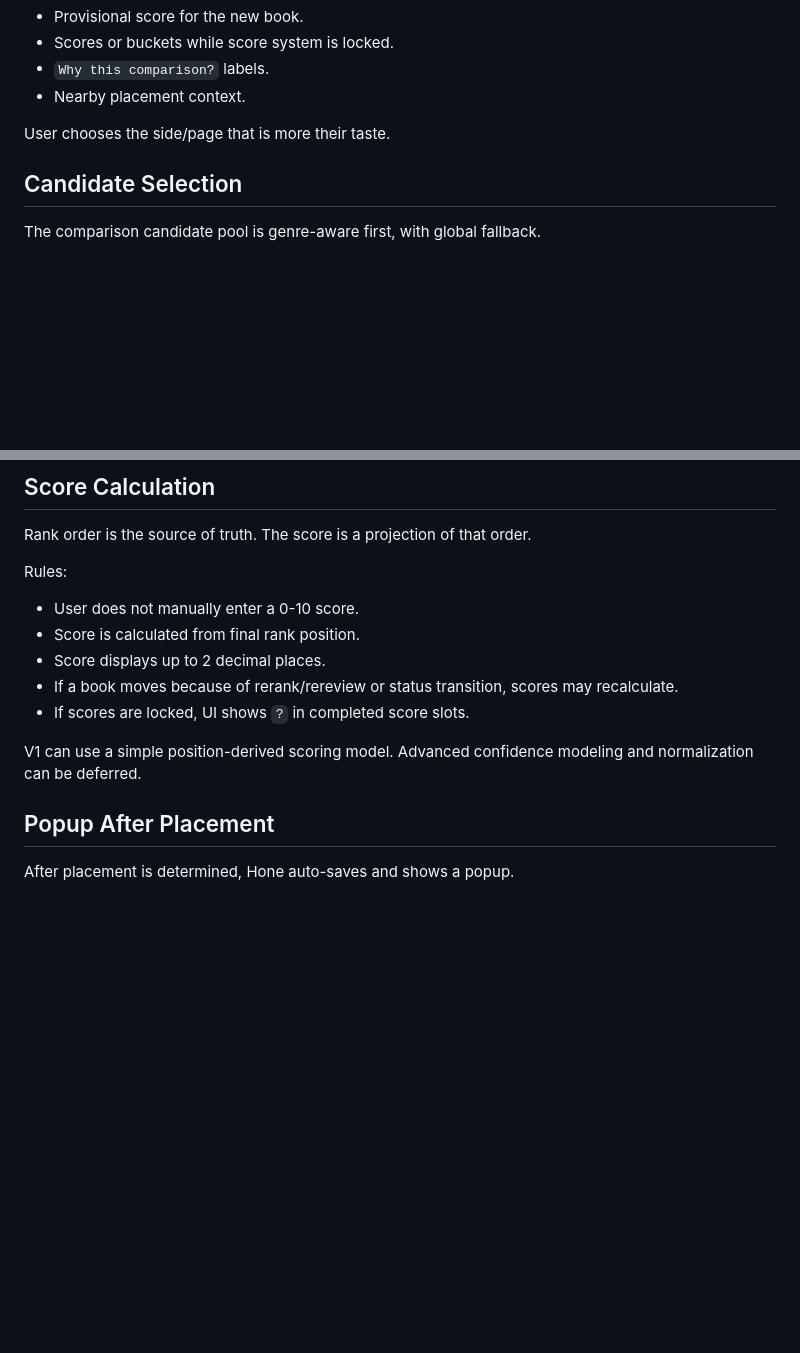
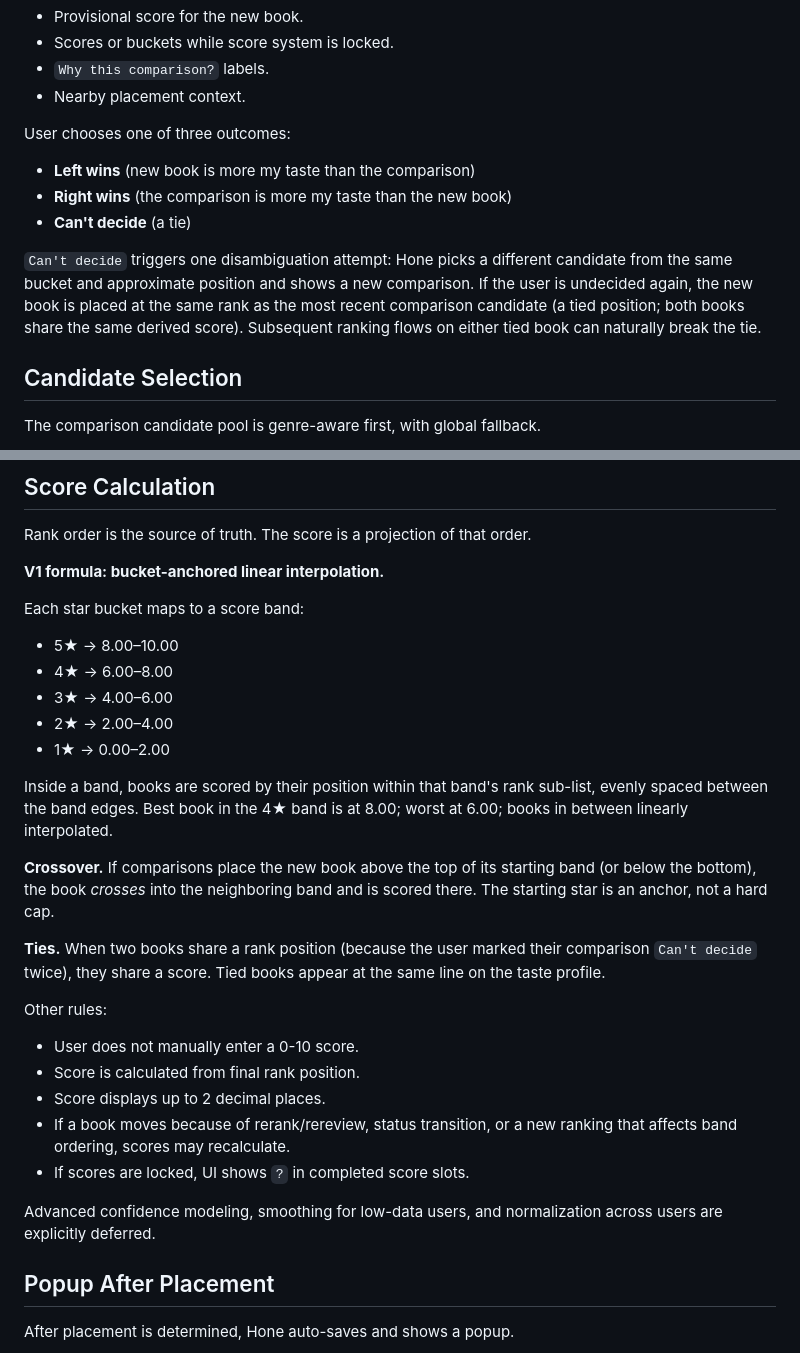
Before and after one commit to TheCruzControll/Bookshelf, a Markdown page: docs/ranking-flow-spec.md, 2 parts joined by grey strips. Drawn GitHub-style; blank space fills up the shorter version.

Commit message:
PRD lock: score derivation formula + comparison UI undecided handling
From the spec grill:
- Score formula = bucket-anchored linear interpolation per star band,
  with cross-band promotion when comparisons push a book above its
  starting band.
- Comparison UI = three outcomes (left/right/can't decide).
- Can't decide triggers ONE disambiguation attempt; second can't-decide
  places the new book at a tied rank with the most recent candidate.
  Tied books share rank position and derived score.

These were marked handwavy in v1 and are now load-bearing for L-04
(score derivation) and L-03 (binary insertion). Implementer dispatched
on those issues will read this lock.

https://claude.ai/code/session_01LC6z8fiGc2KoDXV9Dk2rCP

```diff
--- a/docs/ranking-flow-spec.md
+++ b/docs/ranking-flow-spec.md
@@ -102,7 +102,13 @@ The UI does not show:
 - `Why this comparison?` labels.
 - Nearby placement context.
 
-User chooses the side/page that is more their taste.
+User chooses one of three outcomes:
+
+- **Left wins** (new book is more my taste than the comparison)
+- **Right wins** (the comparison is more my taste than the new book)
+- **Can't decide** (a tie)
+
+`Can't decide` triggers one disambiguation attempt: Hone picks a different candidate from the same bucket and approximate position and shows a new comparison. If the user is undecided again, the new book is placed at the same rank as the most recent comparison candidate (a tied position; both books share the same derived score). Subsequent ranking flows on either tied book can naturally break the tie.
 
 ## Candidate Selection
 
@@ -139,15 +145,40 @@ The number of comparisons should scale logarithmically with ranked-book count, n
 
 Rank order is the source of truth. The score is a projection of that order.
 
-Rules:
+**V1 formula: bucket-anchored linear interpolation.**
+
+Each star bucket maps to a score band:
+
+- 5★ → 8.00–10.00
+- 4★ → 6.00–8.00
+- 3★ → 4.00–6.00
+- 2★ → 2.00–4.00
+- 1★ → 0.00–2.00
+
+Inside a band, books are scored by their position within that band's rank
+sub-list, evenly spaced between the band edges. Best book in the 4★ band
+is at 8.00; worst at 6.00; books in between linearly interpolated.
+
+**Crossover.** If comparisons place the new book above the top of its
+starting band (or below the bottom), the book *crosses* into the
+neighboring band and is scored there. The starting star is an anchor,
+not a hard cap.
+
+**Ties.** When two books share a rank position (because the user marked
+their comparison `Can't decide` twice), they share a score. Tied books
+appear at the same line on the taste profile.
+
+Other rules:
 
 - User does not manually enter a 0-10 score.
 - Score is calculated from final rank position.
 - Score displays up to 2 decimal places.
-- If a book moves because of rerank/rereview or status transition, scores may recalculate.
+- If a book moves because of rerank/rereview, status transition, or a new
+  ranking that affects band ordering, scores may recalculate.
 - If scores are locked, UI shows `?` in completed score slots.
 
-V1 can use a simple position-derived scoring model. Advanced confidence modeling and normalization can be deferred.
+Advanced confidence modeling, smoothing for low-data users, and
+normalization across users are explicitly deferred.
 
 ## Popup After Placement
 
```
Also changed, not shown: docs/prd-backlog.md (+16 -0 lines).
